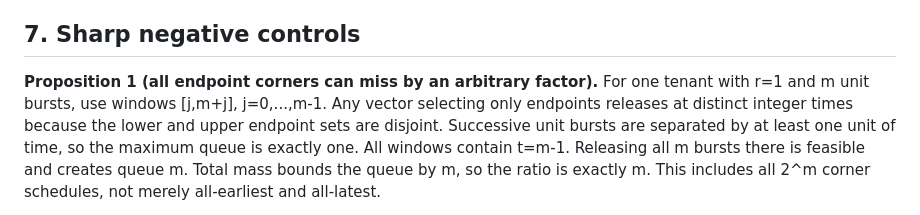
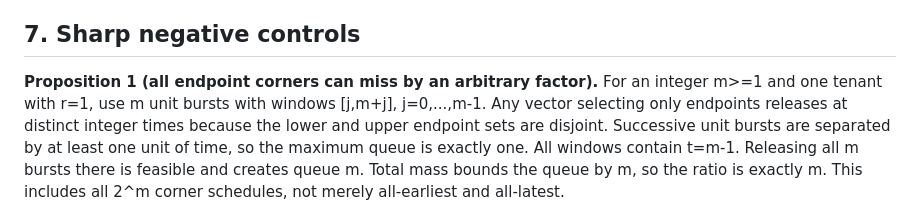
Before and after one commit to Haoyi-Zhang/IncastBudget-code, a Markdown page: proofs/core.md, the part around the change. Rendered like a GitHub page.

Commit message:
Align implementation and manuscript contracts

```diff
--- a/proofs/core.md
+++ b/proofs/core.md
@@ -354,7 +354,7 @@ r_i and remain restricted to constant reservations.
 ## 7. Sharp negative controls
 
 **Proposition 1 (all endpoint corners can miss by an arbitrary factor).** For
-one tenant with r=1 and m unit bursts, use windows [j,m+j], j=0,...,m-1.
+an integer m>=1 and one tenant with r=1, use m unit bursts with windows [j,m+j], j=0,...,m-1.
 Any vector selecting only endpoints releases at distinct integer times because
 the lower and upper endpoint sets are disjoint. Successive unit bursts are
 separated by at least one unit of time, so the maximum queue is exactly one.
```
